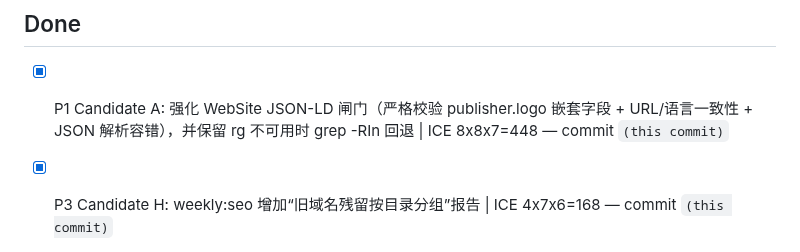
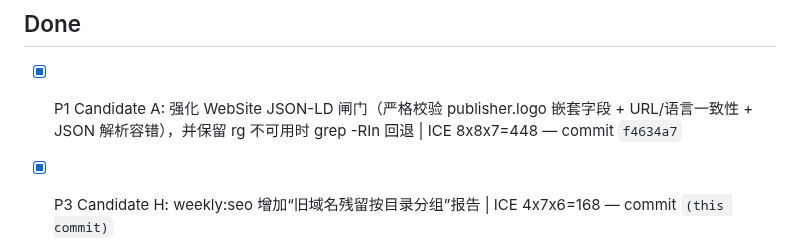
Before and after one commit to duoglas/openclaw-hub, a Markdown page: GROWTH_QUEUE.md, the part around the change. Rendered like a GitHub page.

Commit message:
chore(queue): record commit hash for completed schema gate task

```diff
--- a/GROWTH_QUEUE.md
+++ b/GROWTH_QUEUE.md
@@ -18,7 +18,7 @@ Manager: main session
 - [ ] (empty)
 
 ## Done
-- [x] P1 Candidate A: 强化 WebSite JSON-LD 闸门（严格校验 publisher.logo 嵌套字段 + URL/语言一致性 + JSON 解析容错），并保留 rg 不可用时 grep -RIn 回退 | ICE 8x8x7=448 — commit `(this commit)`
+- [x] P1 Candidate A: 强化 WebSite JSON-LD 闸门（严格校验 publisher.logo 嵌套字段 + URL/语言一致性 + JSON 解析容错），并保留 rg 不可用时 grep -RIn 回退 | ICE 8x8x7=448 — commit `f4634a7`
 - [x] P3 Candidate H: weekly:seo 增加“旧域名残留按目录分组”报告 | ICE 4x7x6=168 — commit `(this commit)`
 - [x] P2 Candidate G: 为 check:tag-case 输出冲突样例 Top10，缩短修复路径（失败时给出变体+样例文件，便于快速修复）| ICE 5x7x6=210 — commit `d28fa83`
 - [x] P1 Candidate E: 新增标签大小写碰撞闸门（Tag case-collision）并接入 CI，阻断 `VPS/vps` 这类重复标签页风险（修复 1 处 ZH 标签大小写）| ICE 7x8x8=448 — commit `8c7c5f0`
```
